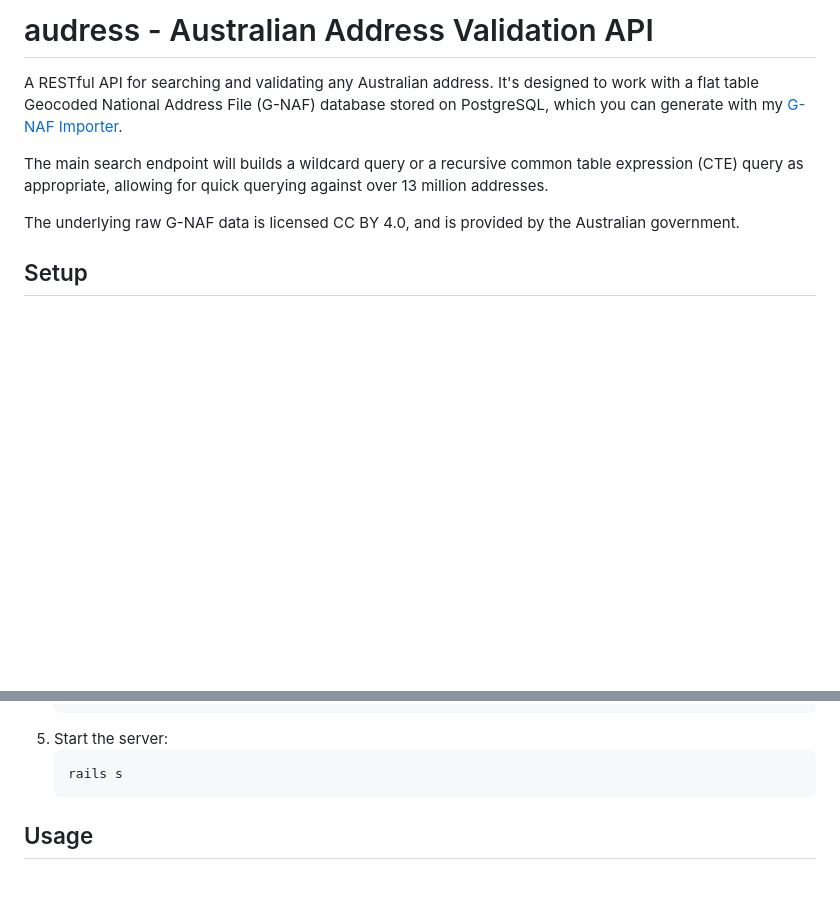
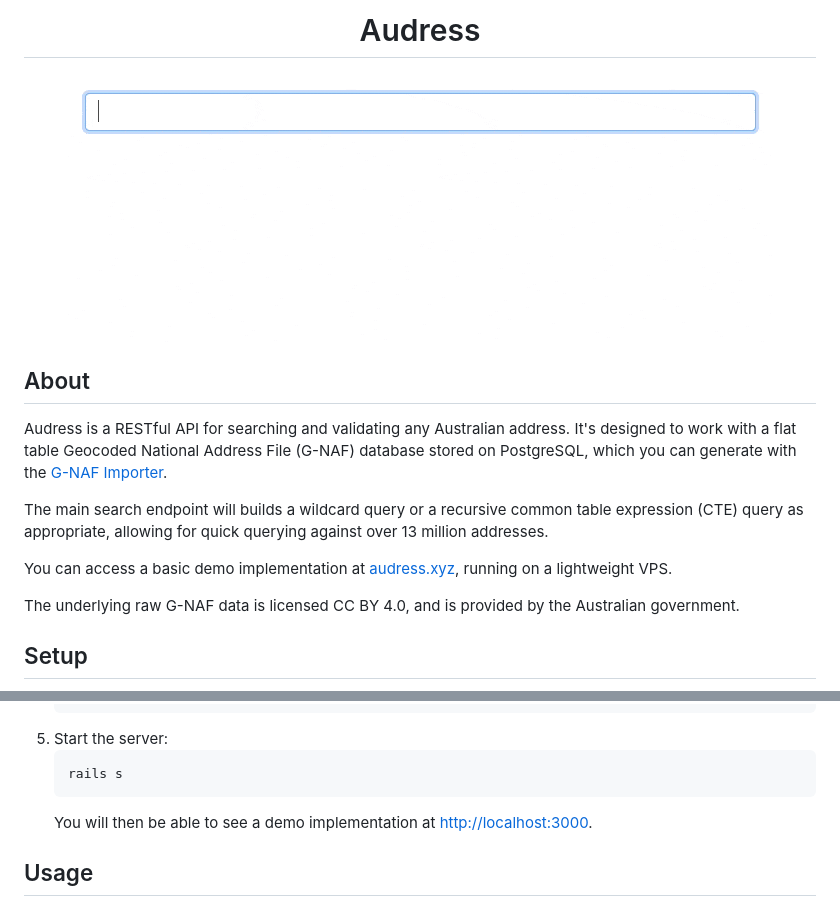
Before and after one commit to qapn/audress, a Markdown page: README.md, 2 parts joined by grey strips. GitHub-like rendering; pictures changed too: extra/demo.gif (added); blank space fills up the shorter version.

Commit message:
docs: Update README, include basic demo gif

````diff
--- a/README.md
+++ b/README.md
@@ -1,8 +1,15 @@
-# audress - Australian Address Validation API
+<h1 align="center">Audress</h1>
+<p align="center">
+    <img alt="Audress Demo" src="extra/demo.gif">
+</p>
 
-A RESTful API for searching and validating any Australian address. It's designed to work with a flat table Geocoded National Address File (G-NAF) database stored on PostgreSQL, which you can generate with my [G-NAF Importer](https://github.com/qapn/gnaf-importer).
+## About
+
+Audress is a RESTful API for searching and validating any Australian address. It's designed to work with a flat table Geocoded National Address File (G-NAF) database stored on PostgreSQL, which you can generate with the [G-NAF Importer](https://github.com/qapn/gnaf-importer).
 
 The main search endpoint will builds a wildcard query or a recursive common table expression (CTE) query as appropriate, allowing for quick querying against over 13 million addresses.
+
+You can access a basic demo implementation at [audress.xyz](https://audress.xyz), running on a lightweight VPS.
 
 The underlying raw G-NAF data is licensed CC BY 4.0, and is provided by the Australian government.
 
@@ -22,6 +29,7 @@ The underlying raw G-NAF data is licensed CC BY 4.0, and is provided by the Aust
     ```
     rails s
     ```
+    You will then be able to see a demo implementation at [http://localhost:3000](http://localhost:3000).
 
 ## Usage
 
````
